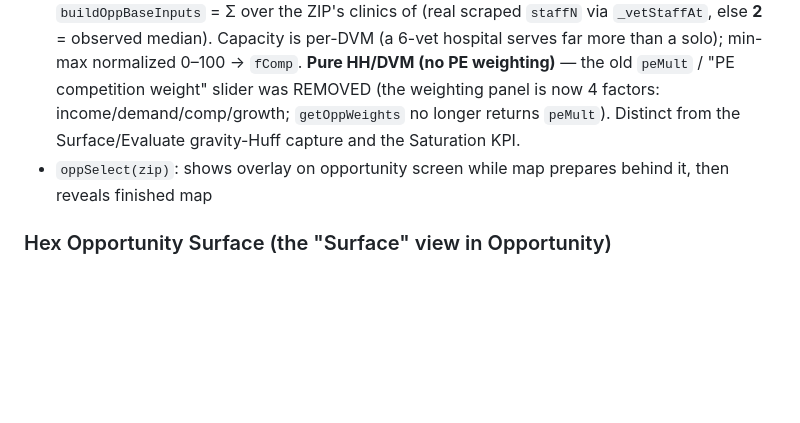
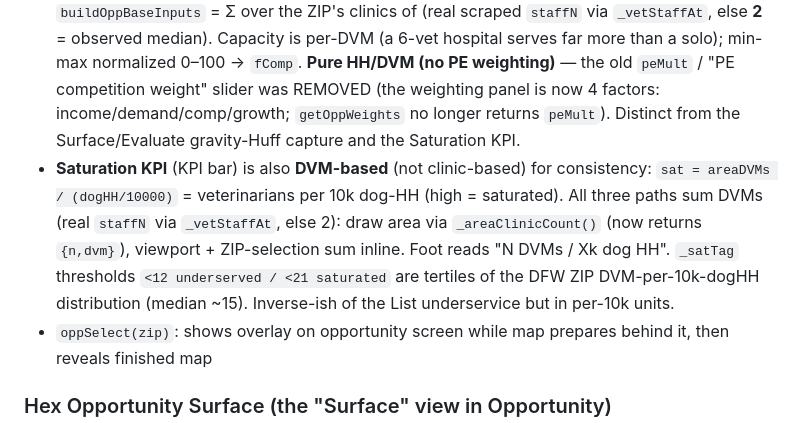
Before and after one commit to Jduhon1210/vetric, a Markdown page: CLAUDE.md, the part around the change. Drawn GitHub-style; blank space fills up the shorter version.

Commit message:
CLAUDE.md: document DVM-based Saturation KPI + recalibrated _satTag
Co-Authored-By: Claude Opus 4.8 <noreply@anthropic.com>

```diff
--- a/CLAUDE.md
+++ b/CLAUDE.md
@@ -90,6 +90,7 @@ let lastIndependents = []; // Cache of last good Overpass result (Overpass fallb
 - `buildOppBaseInputs()`: iterates TX GeoJSON features, uses `rawBBox()` for cheap bbox (no Leaflet objects), DFW region reject before any polygon math
 - `rescoreAndRender()`: min-max normalizes each factor 0–100, blends by weights, sorts descending
 - Competition / "Low competition" score = **underservice = `dogHH / (dvm + 1)`** — demand per VETERINARIAN, not per clinic (`_under`/`_oppUnder`). `dvm` is summed per ZIP in `buildOppBaseInputs` = Σ over the ZIP's clinics of (real scraped `staffN` via `_vetStaffAt`, else **2** = observed median). Capacity is per-DVM (a 6-vet hospital serves far more than a solo); min-max normalized 0–100 → `fComp`. **Pure HH/DVM (no PE weighting)** — the old `peMult` / "PE competition weight" slider was REMOVED (the weighting panel is now 4 factors: income/demand/comp/growth; `getOppWeights` no longer returns `peMult`). Distinct from the Surface/Evaluate gravity-Huff capture and the Saturation KPI.
+- **Saturation KPI** (KPI bar) is also **DVM-based** (not clinic-based) for consistency: `sat = areaDVMs / (dogHH/10000)` = veterinarians per 10k dog-HH (high = saturated). All three paths sum DVMs (real `staffN` via `_vetStaffAt`, else 2): draw area via `_areaClinicCount()` (now returns `{n,dvm}`), viewport + ZIP-selection sum inline. Foot reads "N DVMs / Xk dog HH". `_satTag` thresholds `<12 underserved / <21 saturated` are tertiles of the DFW ZIP DVM-per-10k-dogHH distribution (median ~15). Inverse-ish of the List underservice but in per-10k units.
 - `oppSelect(zip)`: shows overlay on opportunity screen while map prepares behind it, then reveals finished map
 
 ### Hex Opportunity Surface (the "Surface" view in Opportunity)
```
